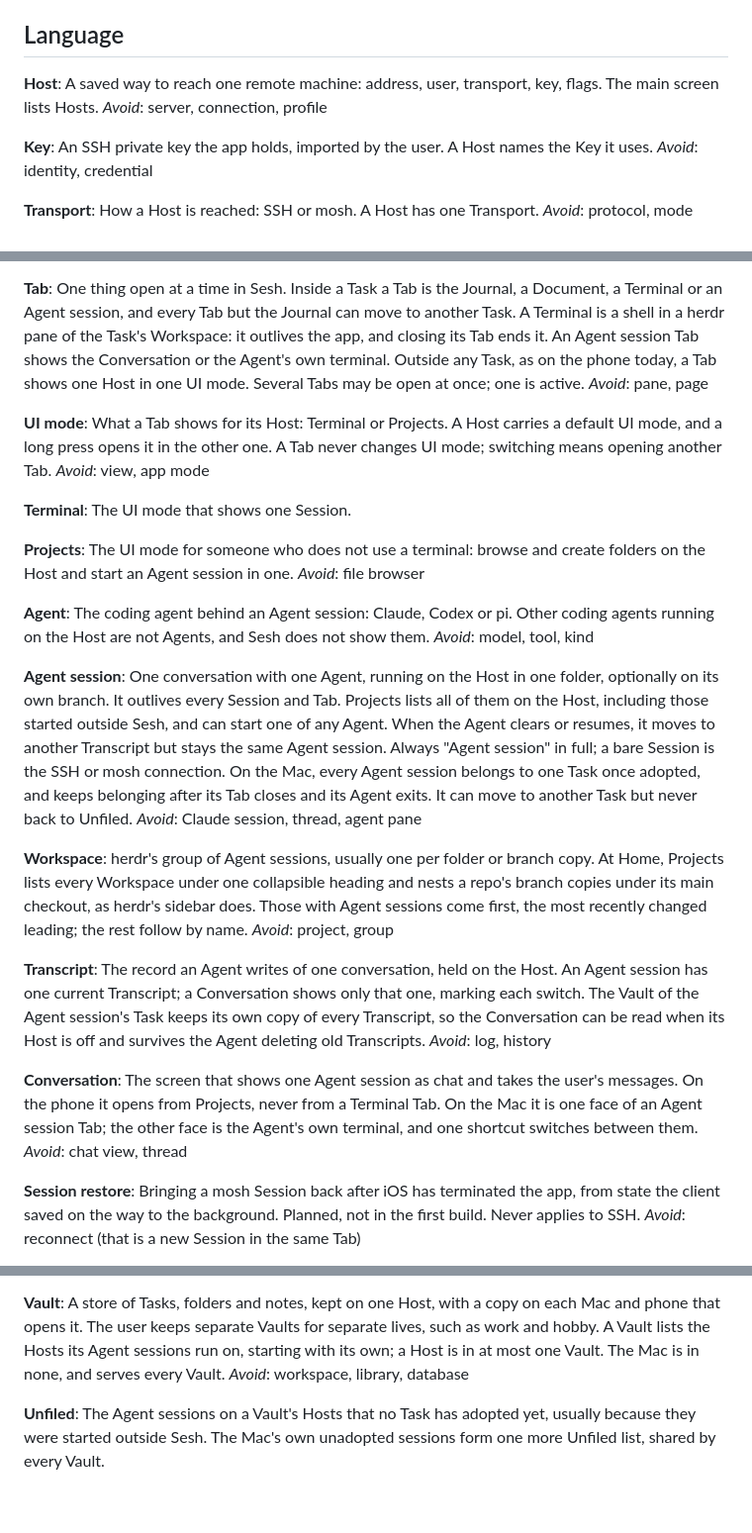
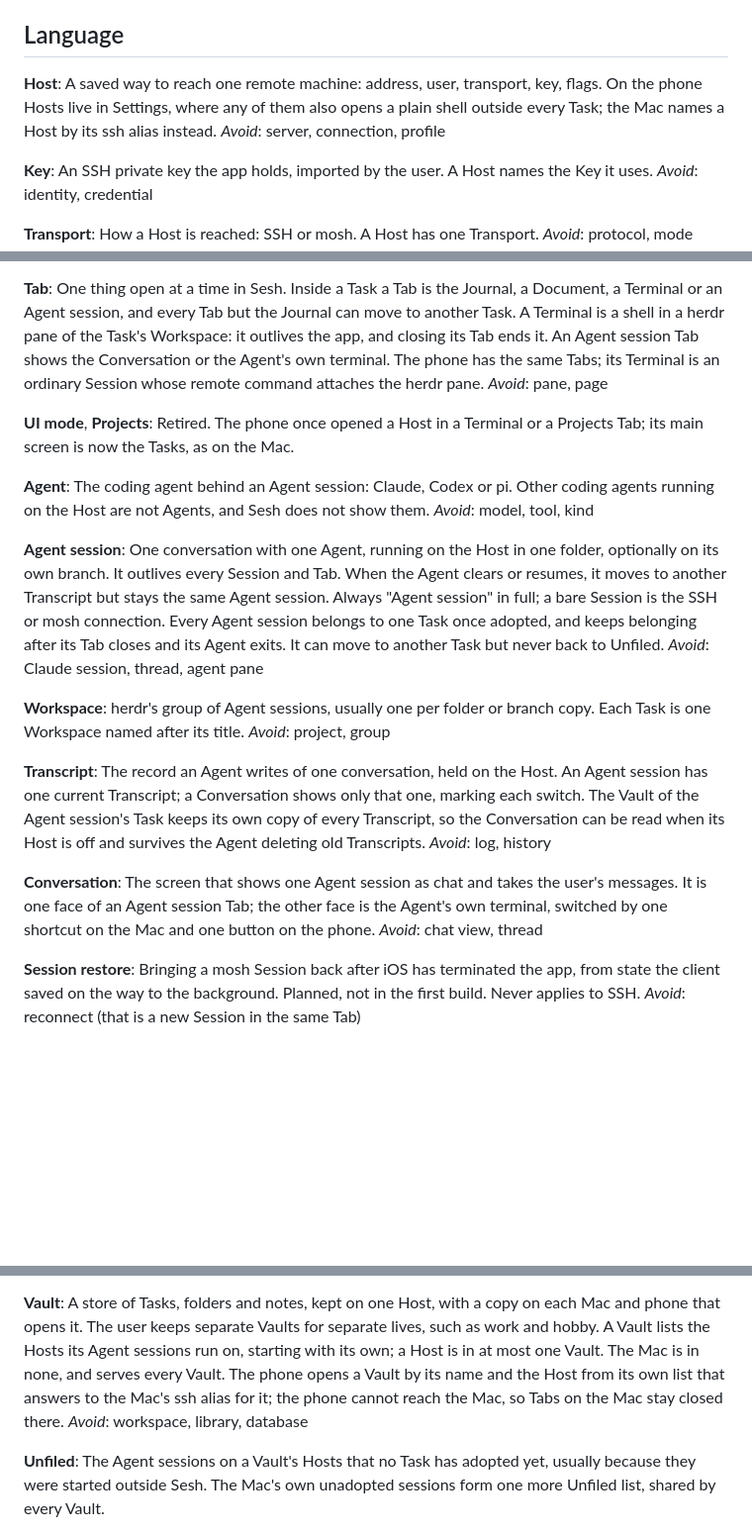
Before and after one commit to alexander-pecheny/sesh, a Markdown page: CONTEXT.md, 3 parts joined by grey strips. Shown at 99% size. Drawn GitHub-style; blank space fills up the shorter version.

```diff
--- a/CONTEXT.md
+++ b/CONTEXT.md
@@ -6,8 +6,9 @@ phone nothing runs locally; on the Mac a Tab may also run on the Mac itself.
 ## Language
 
 **Host**:
-A saved way to reach one remote machine: address, user, transport, key, flags. The
-main screen lists Hosts.
+A saved way to reach one remote machine: address, user, transport, key, flags. On the
+phone Hosts live in Settings, where any of them also opens a plain shell outside every
+Task; the Mac names a Host by its ssh alias instead.
 _Avoid_: server, connection, profile
 
 **Key**:
@@ -42,24 +43,13 @@ One thing open at a time in Sesh. Inside a Task a Tab is the Journal, a Document
 Terminal or an Agent session, and every Tab but the Journal can move to another Task. A
 Terminal is a shell in a herdr pane of the Task's Workspace: it outlives the app, and
 closing its Tab ends it. An Agent session Tab shows the Conversation or the Agent's own
-terminal.
-Outside any Task, as on the phone today, a Tab shows one Host in one UI mode. Several Tabs
-may be open at once; one is active.
+terminal. The phone has the same Tabs; its Terminal is an ordinary Session whose remote
+command attaches the herdr pane.
 _Avoid_: pane, page
 
-**UI mode**:
-What a Tab shows for its Host: Terminal or Projects. A Host carries a default UI mode,
-and a long press opens it in the other one. A Tab never changes UI mode; switching means
-opening another Tab.
-_Avoid_: view, app mode
-
-**Terminal**:
-The UI mode that shows one Session.
-
-**Projects**:
-The UI mode for someone who does not use a terminal: browse and create folders on the
-Host and start an Agent session in one.
-_Avoid_: file browser
+**UI mode**, **Projects**:
+Retired. The phone once opened a Host in a Terminal or a Projects Tab; its main screen
+is now the Tasks, as on the Mac.
 
 **Agent**:
 The coding agent behind an Agent session: Claude, Codex or pi. Other coding agents running
@@ -68,19 +58,16 @@ _Avoid_: model, tool, kind
 
 **Agent session**:
 One conversation with one Agent, running on the Host in one folder, optionally on its own
-branch. It outlives every Session and Tab. Projects lists all of them on the Host,
-including those started outside Sesh, and can start one of any Agent. When the Agent
+branch. It outlives every Session and Tab. When the Agent
 clears or resumes, it moves to another Transcript but stays the same Agent session.
 Always "Agent session" in full; a bare Session is the SSH or mosh connection.
-On the Mac, every Agent session belongs to one Task once adopted, and keeps belonging after
+Every Agent session belongs to one Task once adopted, and keeps belonging after
 its Tab closes and its Agent exits. It can move to another Task but never back to Unfiled.
 _Avoid_: Claude session, thread, agent pane
 
 **Workspace**:
-herdr's group of Agent sessions, usually one per folder or branch copy. At Home, Projects
-lists every Workspace under one collapsible heading and nests a repo's branch copies
-under its main checkout, as herdr's sidebar does. Those with Agent sessions come first,
-the most recently changed leading; the rest follow by name.
+herdr's group of Agent sessions, usually one per folder or branch copy. Each Task is one
+Workspace named after its title.
 _Avoid_: project, group
 
 **Transcript**:
@@ -91,10 +78,9 @@ be read when its Host is off and survives the Agent deleting old Transcripts.
 _Avoid_: log, history
 
 **Conversation**:
-The screen that shows one Agent session as chat and takes the user's messages. On the
-phone it opens from Projects, never from a Terminal Tab. On the Mac it is one face of an
-Agent session Tab; the other face is the Agent's own terminal, and one shortcut switches
-between them.
+The screen that shows one Agent session as chat and takes the user's messages. It is one
+face of an Agent session Tab; the other face is the Agent's own terminal, switched by one
+shortcut on the Mac and one button on the phone.
 _Avoid_: chat view, thread
 
 **Session restore**:
@@ -138,7 +124,9 @@ _Avoid_: delete, archive, done
 A store of Tasks, folders and notes, kept on one Host, with a copy on each Mac and phone
 that opens it. The user keeps separate Vaults for separate lives, such as work and hobby.
 A Vault lists the Hosts its Agent sessions run on, starting with its own; a Host is in at
-most one Vault. The Mac is in none, and serves every Vault.
+most one Vault. The Mac is in none, and serves every Vault. The phone opens a Vault by its
+name and the Host from its own list that answers to the Mac's ssh alias for it; the phone
+cannot reach the Mac, so Tabs on the Mac stay closed there.
 _Avoid_: workspace, library, database
 
 **Unfiled**:
```
Also changed, not shown: docs/PLAN.md (+14 -1 lines).
